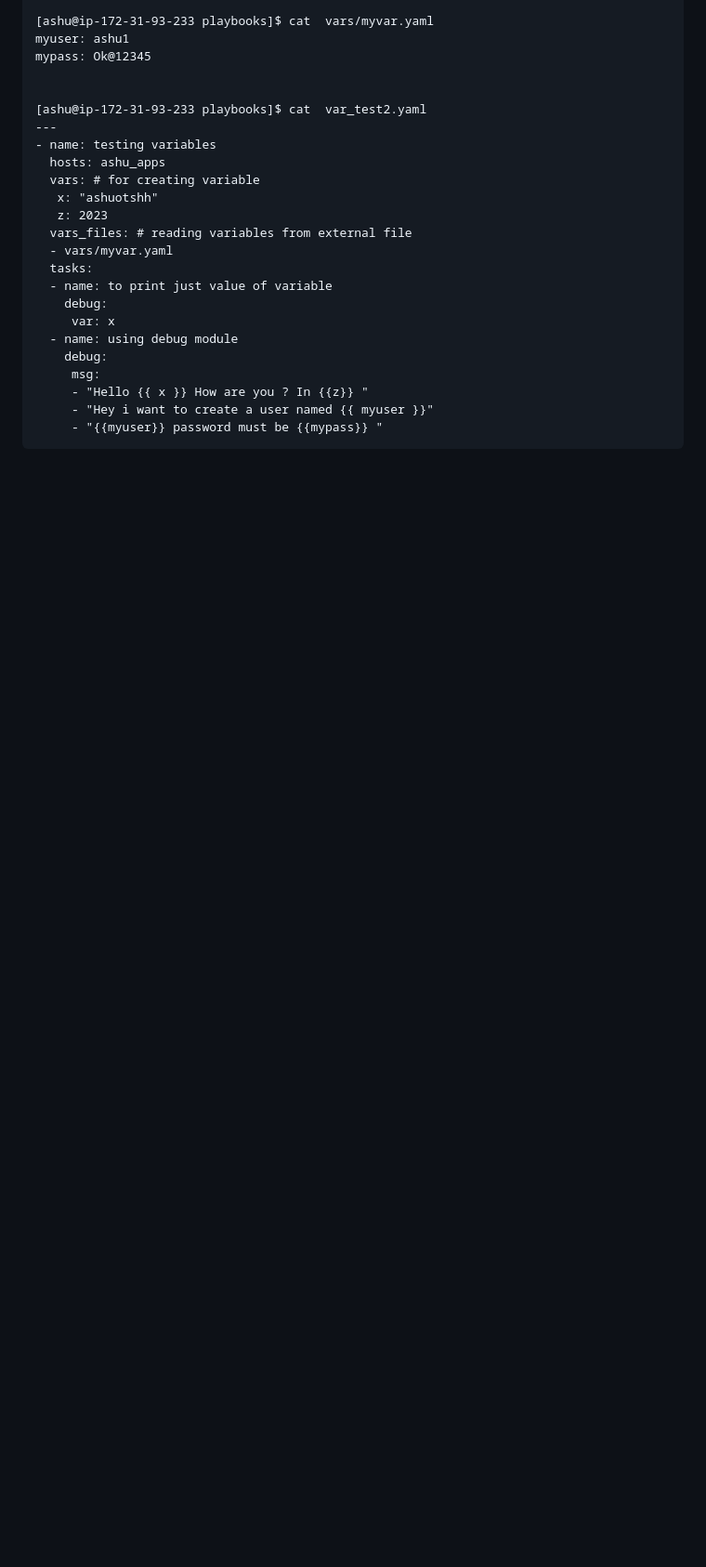
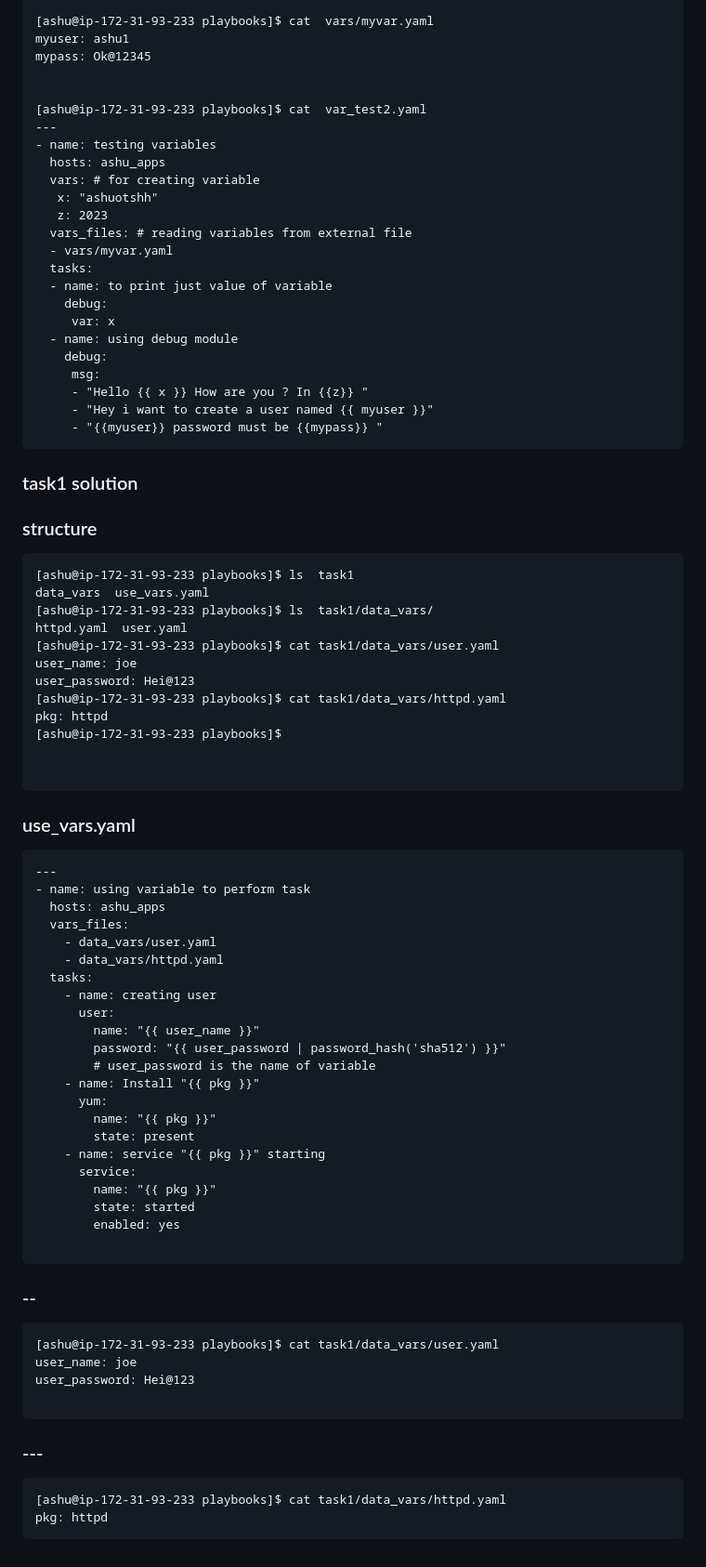
Before and after one commit to redashu/ansible-vodafone, a Markdown page: day2/README.md, the part around the change. Shown: that part at 93% size. Drawn GitHub-style; blank space fills up the shorter version.

````diff
--- a/day2/README.md
+++ b/day2/README.md
@@ -250,3 +250,65 @@ mypass: Ok@12345
      - "Hey i want to create a user named {{ myuser }}"
      - "{{myuser}} password must be {{mypass}} "
 ```
+
+### task1 solution
+
+### structure
+
+```
+[ashu@ip-172-31-93-233 playbooks]$ ls  task1
+data_vars  use_vars.yaml
+[ashu@ip-172-31-93-233 playbooks]$ ls  task1/data_vars/
+httpd.yaml  user.yaml
+[ashu@ip-172-31-93-233 playbooks]$ cat task1/data_vars/user.yaml
+user_name: joe
+user_password: Hei@123
+[ashu@ip-172-31-93-233 playbooks]$ cat task1/data_vars/httpd.yaml
+pkg: httpd
+[ashu@ip-172-31-93-233 playbooks]$
+
+
+```
+
+### use_vars.yaml
+
+```
+---
+- name: using variable to perform task
+  hosts: ashu_apps
+  vars_files:
+    - data_vars/user.yaml
+    - data_vars/httpd.yaml
+  tasks:
+    - name: creating user
+      user:
+        name: "{{ user_name }}"
+        password: "{{ user_password | password_hash('sha512') }}"
+        # user_password is the name of variable
+    - name: Install "{{ pkg }}"
+      yum:
+        name: "{{ pkg }}"
+        state: present
+    - name: service "{{ pkg }}" starting
+      service:
+        name: "{{ pkg }}"
+        state: started
+        enabled: yes
+
+```
+
+### --
+
+```
+[ashu@ip-172-31-93-233 playbooks]$ cat task1/data_vars/user.yaml
+user_name: joe
+user_password: Hei@123
+
+```
+
+### ---
+
+```
+[ashu@ip-172-31-93-233 playbooks]$ cat task1/data_vars/httpd.yaml
+pkg: httpd
+```
````
